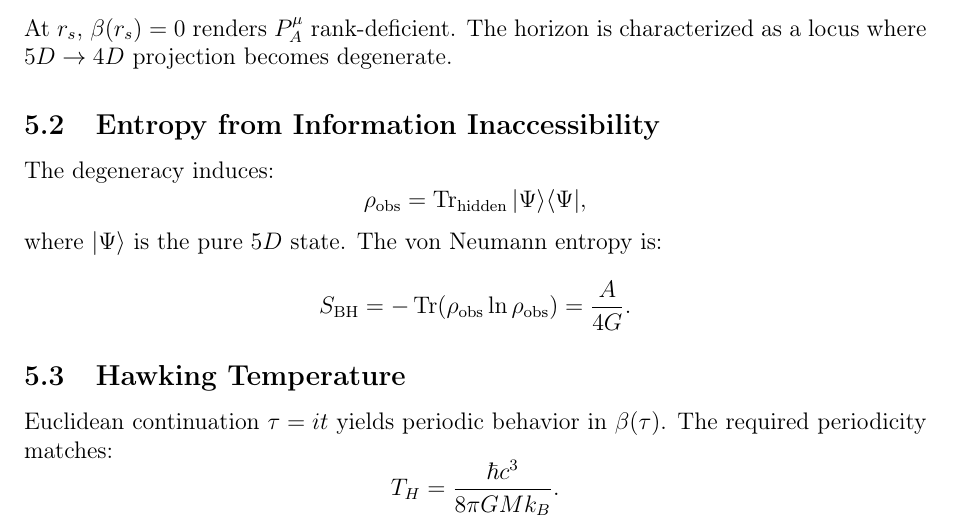
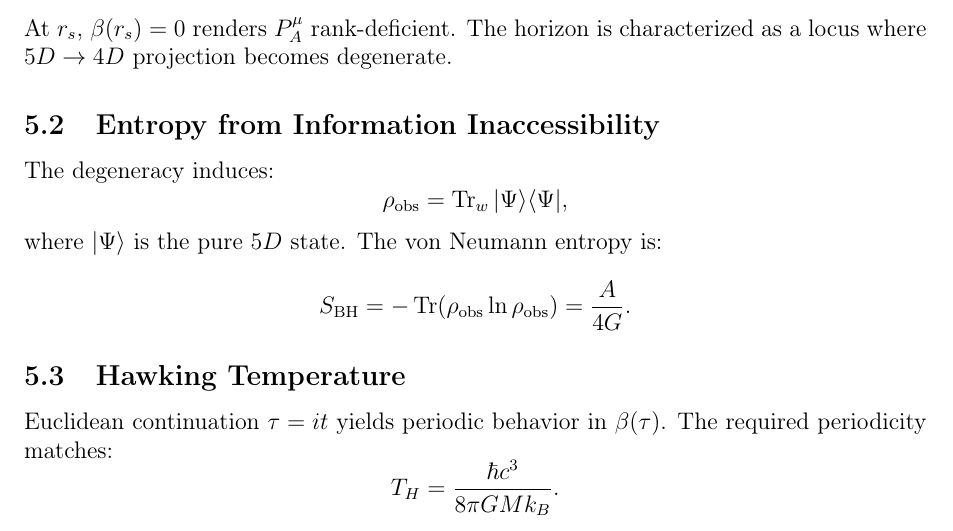
Before and after one commit to kayra-hn/HFP-Framework-2026, a LaTeX paper (PAPERS/04_AxiomaticFoundations/Yilmaz2026d_AxiomaticFoundations.tex): part of page 4 of 6, cut so that both start at the same text. Compiled offline with pdfLaTeX.

Commit message:
Yilmaz2026d_AxiomaticFoundations.tex

```diff
--- a/PAPERS/04_AxiomaticFoundations/Yilmaz2026d_AxiomaticFoundations.tex
+++ b/PAPERS/04_AxiomaticFoundations/Yilmaz2026d_AxiomaticFoundations.tex
@@ -132,7 +132,7 @@ At $r_s$, $\beta(r_s) = 0$ renders $P^{\mu}_{A}$ rank-deficient. The horizon is
 \subsection{Entropy from Information Inaccessibility}
 The degeneracy induces:
 \[
-\rho_{\text{obs}} = \operatorname{Tr}_{\text{hidden}} |\Psi\rangle\langle\Psi|,
+\rho_{\text{obs}} = \operatorname{Tr}_{w} |\Psi\rangle\langle\Psi|,
 \]
 where $|\Psi\rangle$ is the pure $5D$ state. The von Neumann entropy is:
 \[
```
